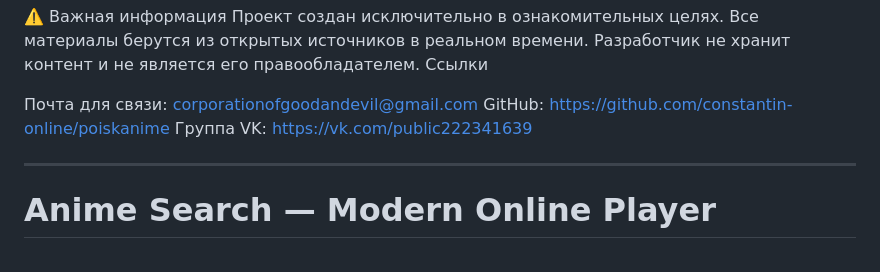
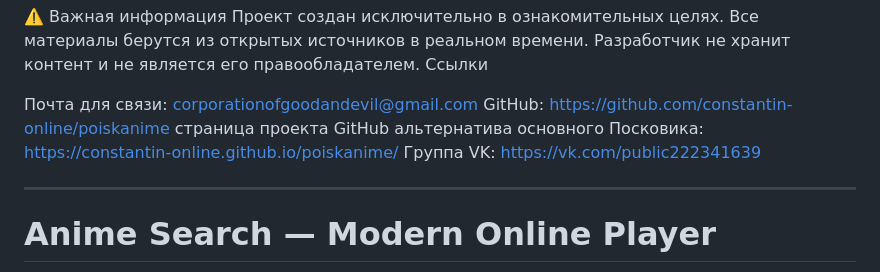
Before and after one commit to constantin-online/poiskanime, a Markdown page: README.md, the part around the change. GitHub-like rendering.

```diff
--- a/README.md
+++ b/README.md
@@ -31,7 +31,8 @@ Kodik API
 Ссылки
 
 Почта для связи: corporationofgoodandevil@gmail.com
-GitHub: https://github.com/constantin-online/poiskanime
+GitHub: https://github.com/constantin-online/poiskanime страница проекта
+GitHub альтернатива основного Посковика: https://constantin-online.github.io/poiskanime/
 Группа VK: https://vk.com/public222341639
 **************************************************************************
 # Anime Search — Modern Online Player
```
